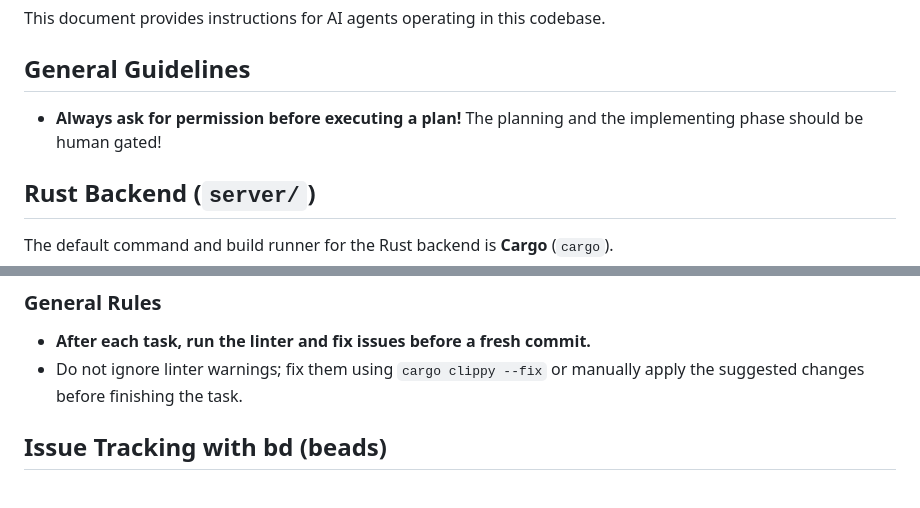
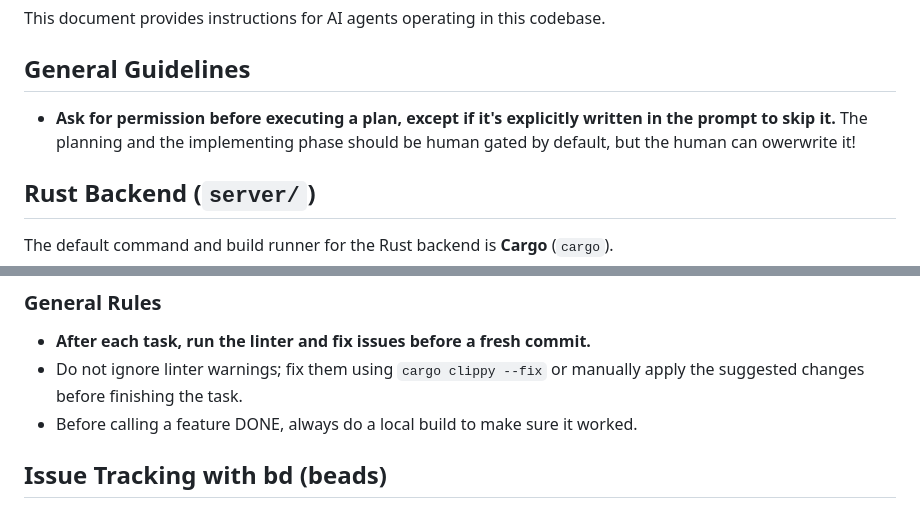
Before and after one commit to symunona/taskbot, a Markdown page: AGENTS.md, 2 parts joined by grey strips. Rendered like a GitHub page.

Commit message:
docs: update agent guidelines

```diff
--- a/AGENTS.md
+++ b/AGENTS.md
@@ -4,7 +4,7 @@ This document provides instructions for AI agents operating in this codebase.
 
 ## General Guidelines
 
-- **Always ask for permission before executing a plan!** The planning and the implementing phase should be human gated!
+- **Ask for permission before executing a plan, except if it's explicitly written in the prompt to skip it.** The planning and the implementing phase should be human gated by default, but the human can owerwrite it!
 
 ## Rust Backend (`server/`)
 
@@ -22,6 +22,8 @@ The default command and build runner for the Rust backend is **Cargo** (`cargo`)
 
 - **After each task, run the linter and fix issues before a fresh commit.**
 - Do not ignore linter warnings; fix them using `cargo clippy --fix` or manually apply the suggested changes before finishing the task.
+- Before calling a feature DONE, always do a local build to make sure it worked.
+
 
 <!-- BEGIN BEADS INTEGRATION v:1 profile:full hash:d4f96305 -->
 ## Issue Tracking with bd (beads)
```
